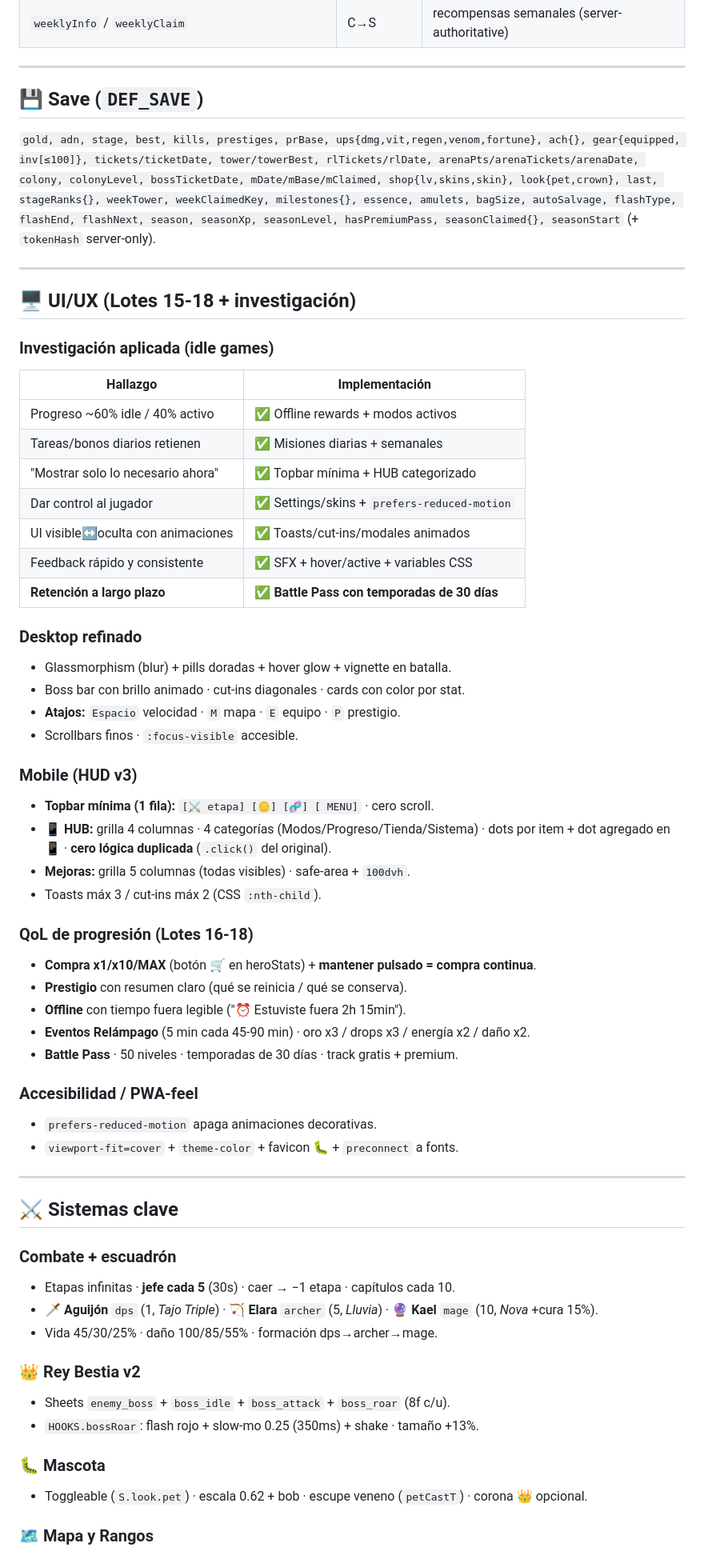
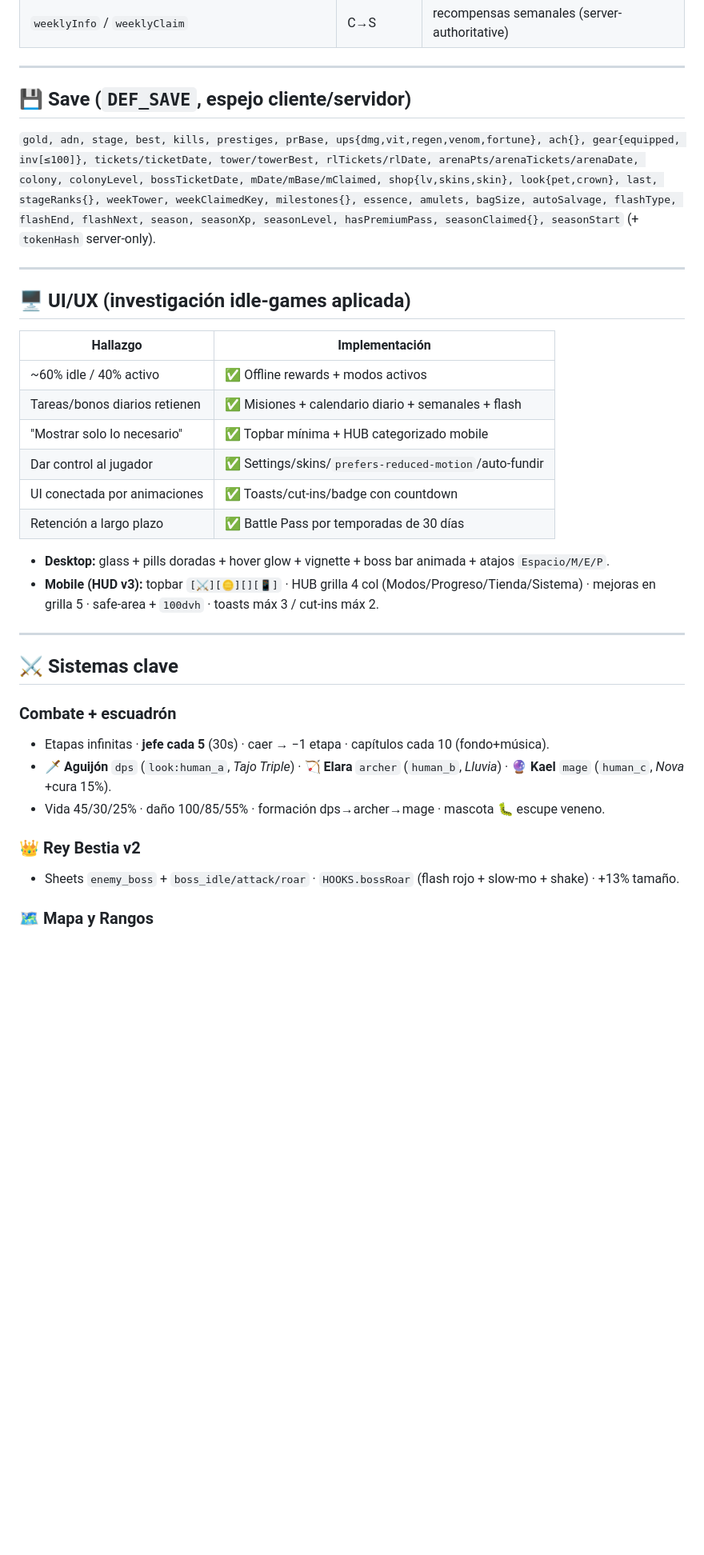
Before and after one commit to sicio15/le100, a Markdown page: README.md, the part around one of its changes. Shown at 80% size. Rendered like a GitHub page; blank space fills up the shorter version.

```diff
--- a/README.md
+++ b/README.md
@@ -156,7 +162,7 @@ ui/ui-auth → game/main
 
 ---
 
-## 💾 Save (`DEF_SAVE`)
+## 💾 Save (`DEF_SAVE`, espejo cliente/servidor)
 
 `gold, adn, stage, best, kills, prestiges, prBase, ups{dmg,vit,regen,venom,fortune},
 ach{}, gear{equipped, inv[≤100]}, tickets/ticketDate, tower/towerBest, rlTickets/rlDate,
@@ -170,57 +176,31 @@ season, seasonXp, seasonLevel, hasPremiumPass, seasonClaimed{}, seasonStart`
 
 ---
 
-## 🖥️ UI/UX (Lotes 15-18 + investigación)
+## 🖥️ UI/UX (investigación idle-games aplicada)
 
-### Investigación aplicada (idle games)
 | Hallazgo | Implementación |
 |---|---|
-| Progreso ~60% idle / 40% activo | ✅ Offline rewards + modos activos |
-| Tareas/bonos diarios retienen | ✅ Misiones diarias + semanales |
-| "Mostrar solo lo necesario ahora" | ✅ Topbar mínima + HUB categorizado |
-| Dar control al jugador | ✅ Settings/skins + `prefers-reduced-motion` |
-| UI visible↔oculta con animaciones | ✅ Toasts/cut-ins/modales animados |
-| Feedback rápido y consistente | ✅ SFX + hover/active + variables CSS |
-| **Retención a largo plazo** | ✅ **Battle Pass con temporadas de 30 días** |
+| ~60% idle / 40% activo | ✅ Offline rewards + modos activos |
+| Tareas/bonos diarios retienen | ✅ Misiones + calendario diario + semanales + flash |
+| "Mostrar solo lo necesario" | ✅ Topbar mínima + HUB categorizado mobile |
+| Dar control al jugador | ✅ Settings/skins/`prefers-reduced-motion`/auto-fundir |
+| UI conectada por animaciones | ✅ Toasts/cut-ins/badge con countdown |
+| Retención a largo plazo | ✅ Battle Pass por temporadas de 30 días |
 
-### Desktop refinado
-- Glassmorphism (blur) + pills doradas + hover glow + vignette en batalla.
-- Boss bar con brillo animado · cut-ins diagonales · cards con color por stat.
-- **Atajos:** `Espacio` velocidad · `M` mapa · `E` equipo · `P` prestigio.
-- Scrollbars finos · `:focus-visible` accesible.
-
-### Mobile (HUD v3)
-- **Topbar mínima (1 fila):** `[⚔️ etapa] [🪙] [🧬] [ MENU]` · cero scroll.
-- **📱 HUB:** grilla 4 columnas · 4 categorías (Modos/Progreso/Tienda/Sistema) ·
-  dots por item + dot agregado en 📱 · **cero lógica duplicada** (`.click()` del original).
-- **Mejoras:** grilla 5 columnas (todas visibles) · safe-area + `100dvh`.
-- Toasts máx 3 / cut-ins máx 2 (CSS `:nth-child`).
-
-### QoL de progresión (Lotes 16-18)
-- **Compra x1/x10/MAX** (botón 🛒 en heroStats) + **mantener pulsado = compra continua**.
-- **Prestigio** con resumen claro (qué se reinicia / qué se conserva).
-- **Offline** con tiempo fuera legible ("⏰ Estuviste fuera 2h 15min").
-- **Eventos Relámpago** (5 min cada 45-90 min) · oro x3 / drops x3 / energía x2 / daño x2.
-- **Battle Pass** · 50 niveles · temporadas de 30 días · track gratis + premium.
-
-### Accesibilidad / PWA-feel
-- `prefers-reduced-motion` apaga animaciones decorativas.
-- `viewport-fit=cover` + `theme-color` + favicon 🐛 + `preconnect` a fonts.
+- **Desktop:** glass + pills doradas + hover glow + vignette + boss bar animada + atajos `Espacio/M/E/P`.
+- **Mobile (HUD v3):** topbar `[⚔️][🪙][][📱]` · HUB grilla 4 col (Modos/Progreso/Tienda/Sistema) ·
+  mejoras en grilla 5 · safe-area + `100dvh` · toasts máx 3 / cut-ins máx 2.
 
 ---
 
 ## ⚔️ Sistemas clave
 
 ### Combate + escuadrón
-- Etapas infinitas · **jefe cada 5** (30s) · caer → −1 etapa · capítulos cada 10.
-- 🗡️ **Aguijón** `dps` (1, *Tajo Triple*) · 🏹 **Elara** `archer` (5, *Lluvia*) · 🔮 **Kael** `mage` (10, *Nova* +cura 15%).
-- Vida 45/30/25% · daño 100/85/55% · formación dps→archer→mage.
+- Etapas infinitas · **jefe cada 5** (30s) · caer → −1 etapa · capítulos cada 10 (fondo+música).
+- 🗡️ **Aguijón** `dps` (`look:human_a`, *Tajo Triple*) · 🏹 **Elara** `archer` (`human_b`, *Lluvia*) · 🔮 **Kael** `mage` (`human_c`, *Nova* +cura 15%).
+- Vida 45/30/25% · daño 100/85/55% · formación dps→archer→mage · mascota 🐛 escupe veneno.
 
 ### 👑 Rey Bestia v2
-- Sheets `enemy_boss` + `boss_idle` + `boss_attack` + `boss_roar` (8f c/u).
-- `HOOKS.bossRoar`: flash rojo + slow-mo 0.25 (350ms) + shake · tamaño +13%.
-
-### 🐛 Mascota
-- Toggleable (`S.look.pet`) · escala 0.62 + bob · escupe veneno (`petCastT`) · corona 👑 opcional.
+- Sheets `enemy_boss` + `boss_idle/attack/roar` · `HOOKS.bossRoar` (flash rojo + slow-mo + shake) · +13% tamaño.
 
 ### 🗺️ Mapa y Rangos
```
Also changed, not shown: other parts of README.md (+108 -128 lines).
